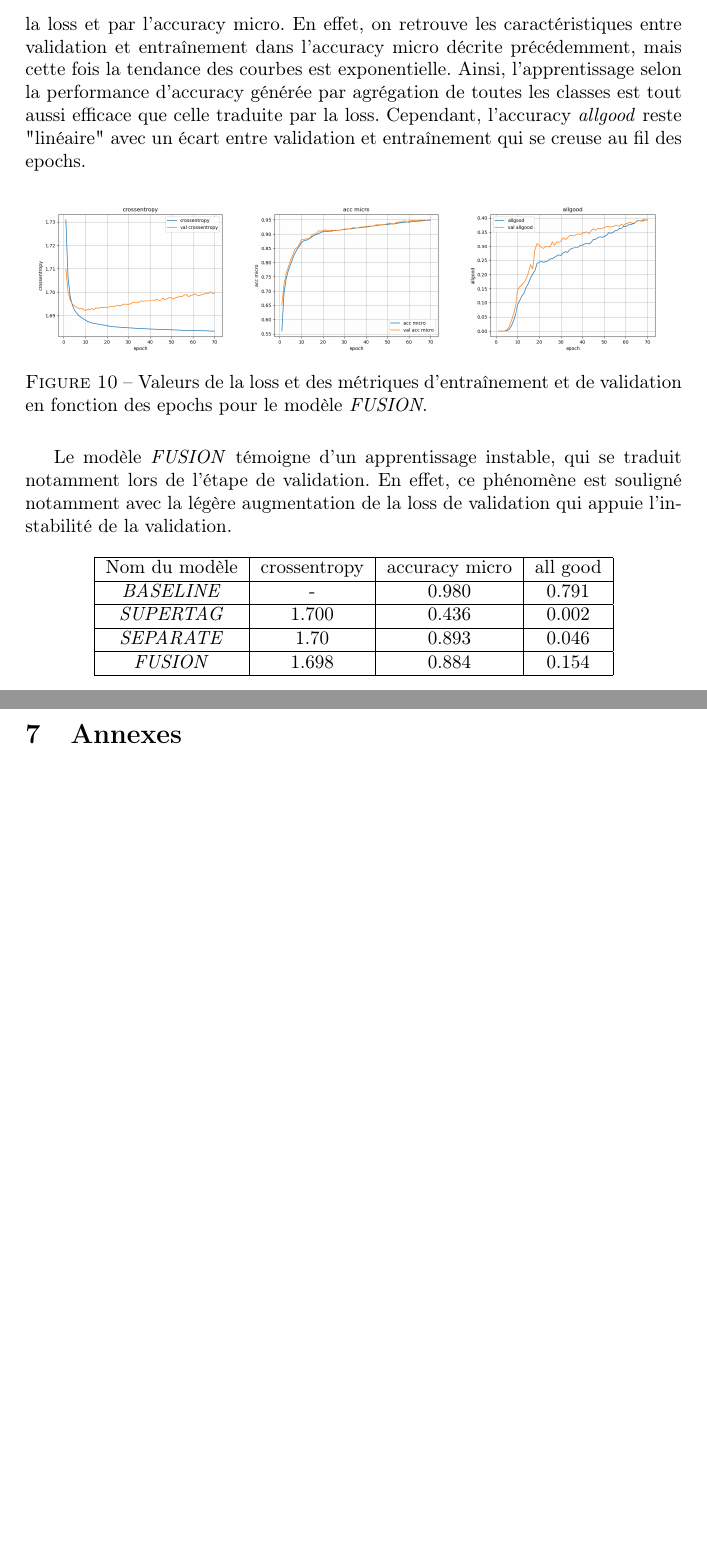
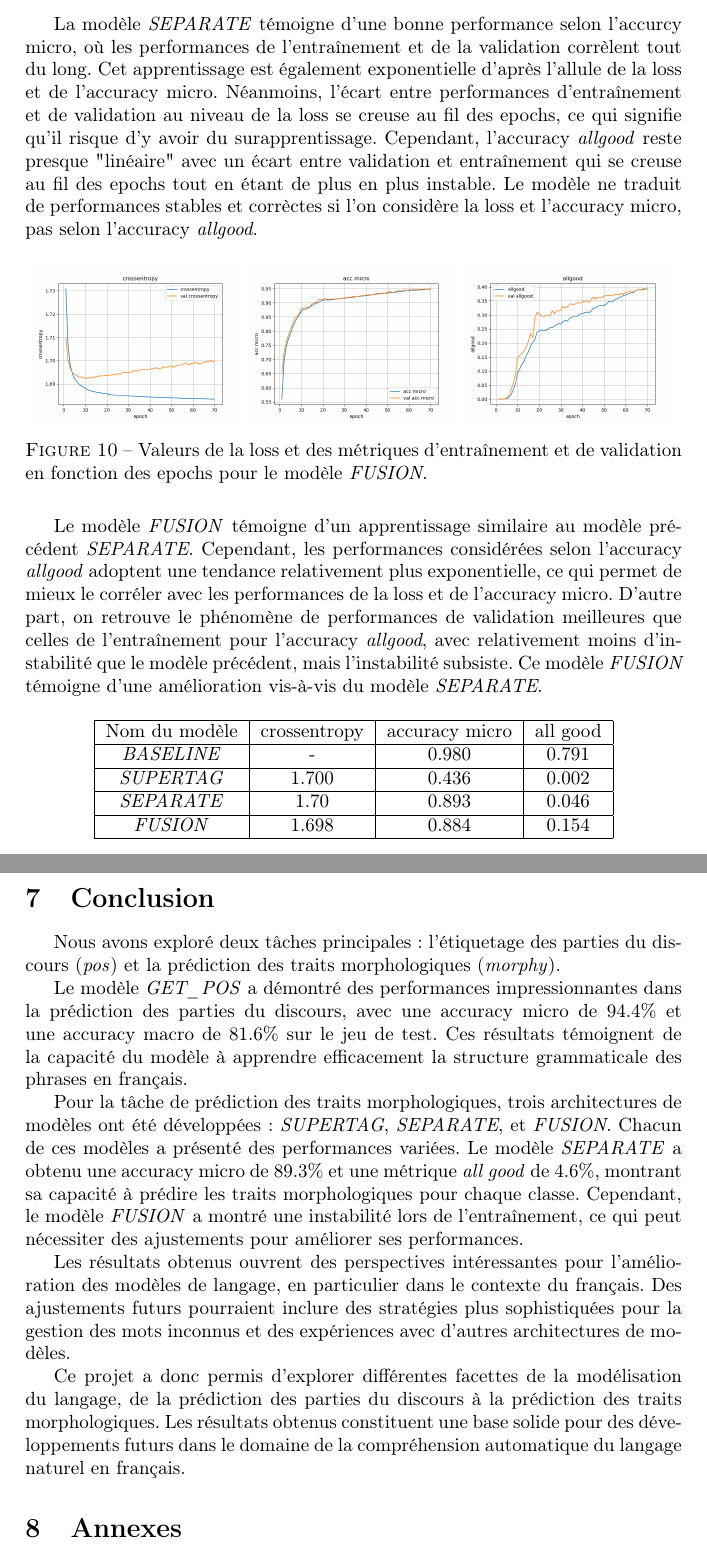
Before and after one commit to Highdrien/grammatical_class, a LaTeX document (report/report.tex): two parts of pages 8 and 9 of 10, joined at a grey line, cut at the place of the change, the shorter picture padded with empty space. Compiled offline with pdfLaTeX.

Commit message:
add graphs comments on report

```diff
--- a/report/report.tex
+++ b/report/report.tex
@@ -291,11 +291,8 @@ n'est donc pas égale au fil des dernières epochs entre les différentes classe
     \label{fig: results separate}
 \end{figure}
 
-La modèle \textit{SEPARATE} permet de corréler les performances traduites par la loss et par l'accuracy micro. En effet, on retrouve
-les caractéristiques entre validation et entraînement dans l'accuracy micro décrite précédemment, mais cette fois la tendance des
-courbes est exponentielle. Ainsi, l'apprentissage selon la performance d'accuracy générée par agrégation de toutes les classes est
-tout aussi efficace que celle traduite par la loss. Cependant, l'accuracy \textit{allgood} reste "linéaire" avec un écart entre
-validation et entraînement qui se creuse au fil des epochs.
+La modèle \textit{SEPARATE} témoigne d'une bonne performance selon l'accurcy micro, où les performances de l'entraînement et de la validation corrèlent tout du long. Cet apprentissage est également exponentielle d'après l'allule de la loss et de l'accuracy micro. Néanmoins, l'écart entre performances d'entraînement et de validation au niveau de la loss se creuse au fil des epochs, ce qui signifie qu'il risque d'y avoir du surapprentissage. Cependant, l'accuracy \textit{allgood} reste presque "linéaire" avec un écart entre
+validation et entraînement qui se creuse au fil des epochs tout en étant de plus en plus instable. Le modèle ne traduit de performances stables et corrèctes si l'on considère la loss et l'accuracy micro, pas selon l'accuracy \textit{allgood}.
 
 \begin{figure}[H]
     \centering
@@ -316,8 +313,7 @@ validation et entraînement qui se creuse au fil des epochs.
     \label{fig: results fusion}
 \end{figure}
 
-Le modèle \textit{FUSION} témoigne d'un apprentissage instable, qui se traduit notamment lors de l'étape de validation. En effet,
-ce phénomène est souligné notamment avec la légère augmentation de la loss de validation qui appuie l'instabilité de la validation.
+Le modèle \textit{FUSION} témoigne d'un apprentissage similaire au modèle précédent \textit{SEPARATE}. Cependant, les performances considérées selon l'accuracy \textit{allgood} adoptent une tendance relativement plus exponentielle, ce qui permet de mieux le corréler avec les performances de la loss et de l'accuracy micro. D'autre part, on retrouve le phénomène de performances de validation meilleures que celles de l'entraînement pour l'accuracy \textit{allgood}, avec relativement moins d'instabilité que le modèle précédent, mais l'instabilité subsiste. Ce modèle \textit{FUSION} témoigne d'une amélioration vis-à-vis du modèle \textit{SEPARATE}.
 
 
 \begin{table}[H]
@@ -339,10 +335,21 @@ ce phénomène est souligné notamment avec la légère augmentation de la loss
     \label{tab: test morphy}
 \end{table}
 
-
 \section{Inférences}
 
 \newpage
+
+\section{Conclusion}
+
+Nous avons exploré deux tâches principales : l'étiquetage des parties du discours (\textit{pos}) et la prédiction des traits morphologiques (\textit{morphy}).
+
+Le modèle \textit{GET\_POS} a démontré des performances impressionnantes dans la prédiction des parties du discours, avec une accuracy micro de 94.4\% et une accuracy macro de 81.6\% sur le jeu de test. Ces résultats témoignent de la capacité du modèle à apprendre efficacement la structure grammaticale des phrases en français.
+
+Pour la tâche de prédiction des traits morphologiques, trois architectures de modèles ont été développées : \textit{SUPERTAG}, \textit{SEPARATE}, et \textit{FUSION}. Chacun de ces modèles a présenté des performances variées. Le modèle \textit{SEPARATE} a obtenu une accuracy micro de 89.3\% et une métrique \textit{all good} de 4.6\%, montrant sa capacité à prédire les traits morphologiques pour chaque classe. Cependant, le modèle \textit{FUSION} a montré une instabilité lors de l'entraînement, ce qui peut nécessiter des ajustements pour améliorer ses performances.
+
+Les résultats obtenus ouvrent des perspectives intéressantes pour l'amélioration des modèles de langage, en particulier dans le contexte du français. Des ajustements futurs pourraient inclure des stratégies plus sophistiquées pour la gestion des mots inconnus et des expériences avec d'autres architectures de modèles.
+
+Ce projet a donc permis d'explorer différentes facettes de la modélisation du langage, de la prédiction des parties du discours à la prédiction des traits morphologiques. Les résultats obtenus constituent une base solide pour des développements futurs dans le domaine de la compréhension automatique du langage naturel en français.
 
 \section{Annexes}
 \label{sec: Annexes}
```
Also changed, not shown: report/conclusion.tex (deleted, +0 -13 lines), report/report.tex (14 more changed lines).
